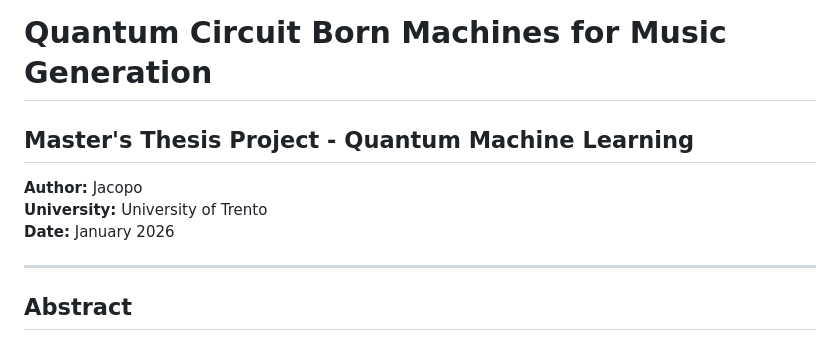
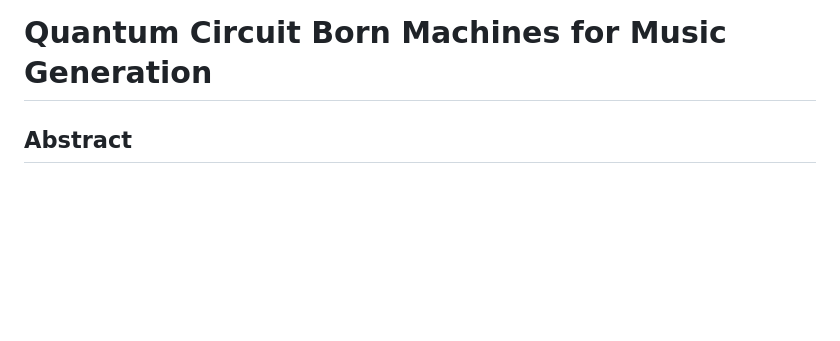
Before and after one commit to JKORRA/QuantumMachineLearning, a Markdown page: README.md, the part around the change. Drawn GitHub-style; blank space fills up the shorter version.

Commit message:
fix for the README
Removed thesis project details from the README.

```diff
--- a/README.md
+++ b/README.md
@@ -1,12 +1,4 @@
 # Quantum Circuit Born Machines for Music Generation
-
-## Master's Thesis Project - Quantum Machine Learning
-
-**Author:** Jacopo
-**University:** University of Trento
-**Date:** January 2026
-
----
 
 ## Abstract
 
```
